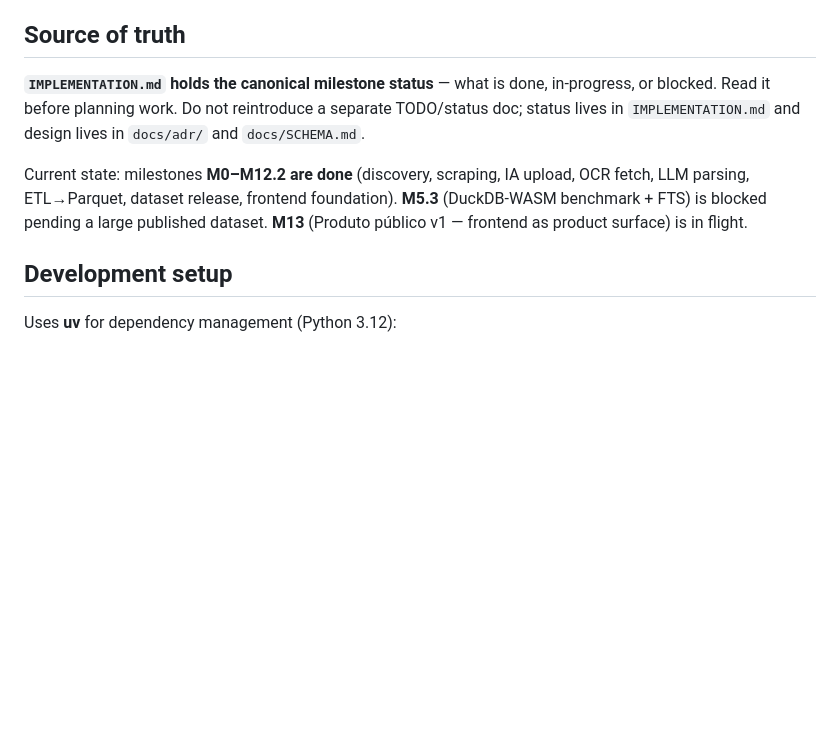
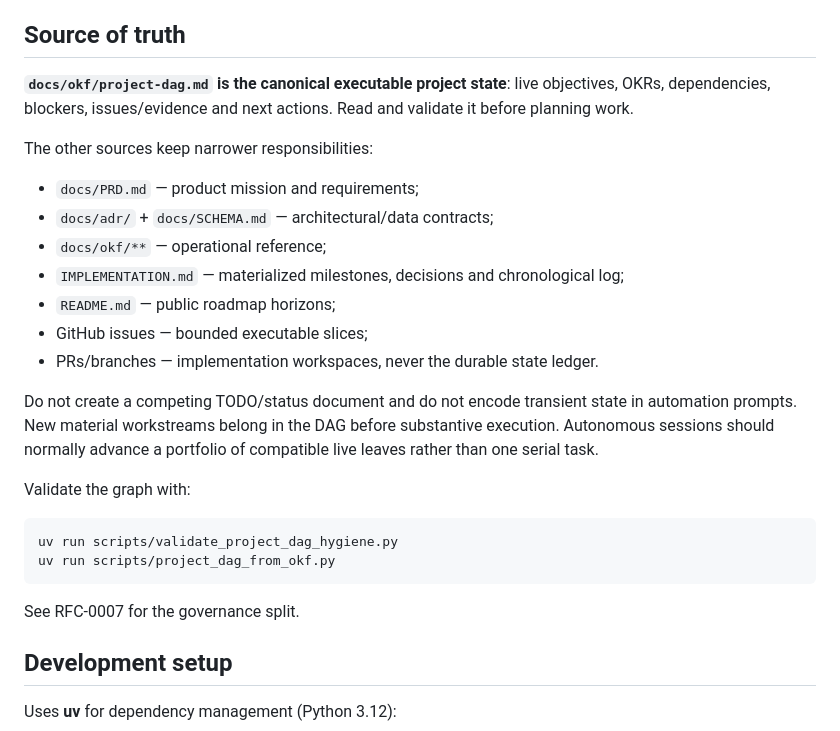
Before and after one commit to franklinbaldo/leizilla, a Markdown page: CLAUDE.md, the part around the change. GitHub-like rendering; blank space fills up the shorter version.

Commit message:
docs: wire project DAG into current project state

````diff
--- a/CLAUDE.md
+++ b/CLAUDE.md
@@ -15,15 +15,33 @@ other states over time.
 
 ## Source of truth
 
-**`IMPLEMENTATION.md` holds the canonical milestone status** — what is done,
-in-progress, or blocked. Read it before planning work. Do not reintroduce a
-separate TODO/status doc; status lives in `IMPLEMENTATION.md` and design lives
-in `docs/adr/` and `docs/SCHEMA.md`.
+**`docs/okf/project-dag.md` is the canonical executable project state**:
+live objectives, OKRs, dependencies, blockers, issues/evidence and next actions.
+Read and validate it before planning work.
 
-Current state: milestones **M0–M12.2 are done** (discovery, scraping, IA upload,
-OCR fetch, LLM parsing, ETL→Parquet, dataset release, frontend foundation).
-**M5.3** (DuckDB-WASM benchmark + FTS) is blocked pending a large published
-dataset. **M13** (Produto público v1 — frontend as product surface) is in flight.
+The other sources keep narrower responsibilities:
+
+- `docs/PRD.md` — product mission and requirements;
+- `docs/adr/` + `docs/SCHEMA.md` — architectural/data contracts;
+- `docs/okf/**` — operational reference;
+- `IMPLEMENTATION.md` — materialized milestones, decisions and chronological log;
+- `README.md` — public roadmap horizons;
+- GitHub issues — bounded executable slices;
+- PRs/branches — implementation workspaces, never the durable state ledger.
+
+Do not create a competing TODO/status document and do not encode transient state in
+automation prompts. New material workstreams belong in the DAG before substantive
+execution. Autonomous sessions should normally advance a portfolio of compatible live
+leaves rather than one serial task.
+
+Validate the graph with:
+
+```bash
+uv run scripts/validate_project_dag_hygiene.py
+uv run scripts/project_dag_from_okf.py
+```
+
+See RFC-0007 for the governance split.
 
 ## Development setup
 
````
